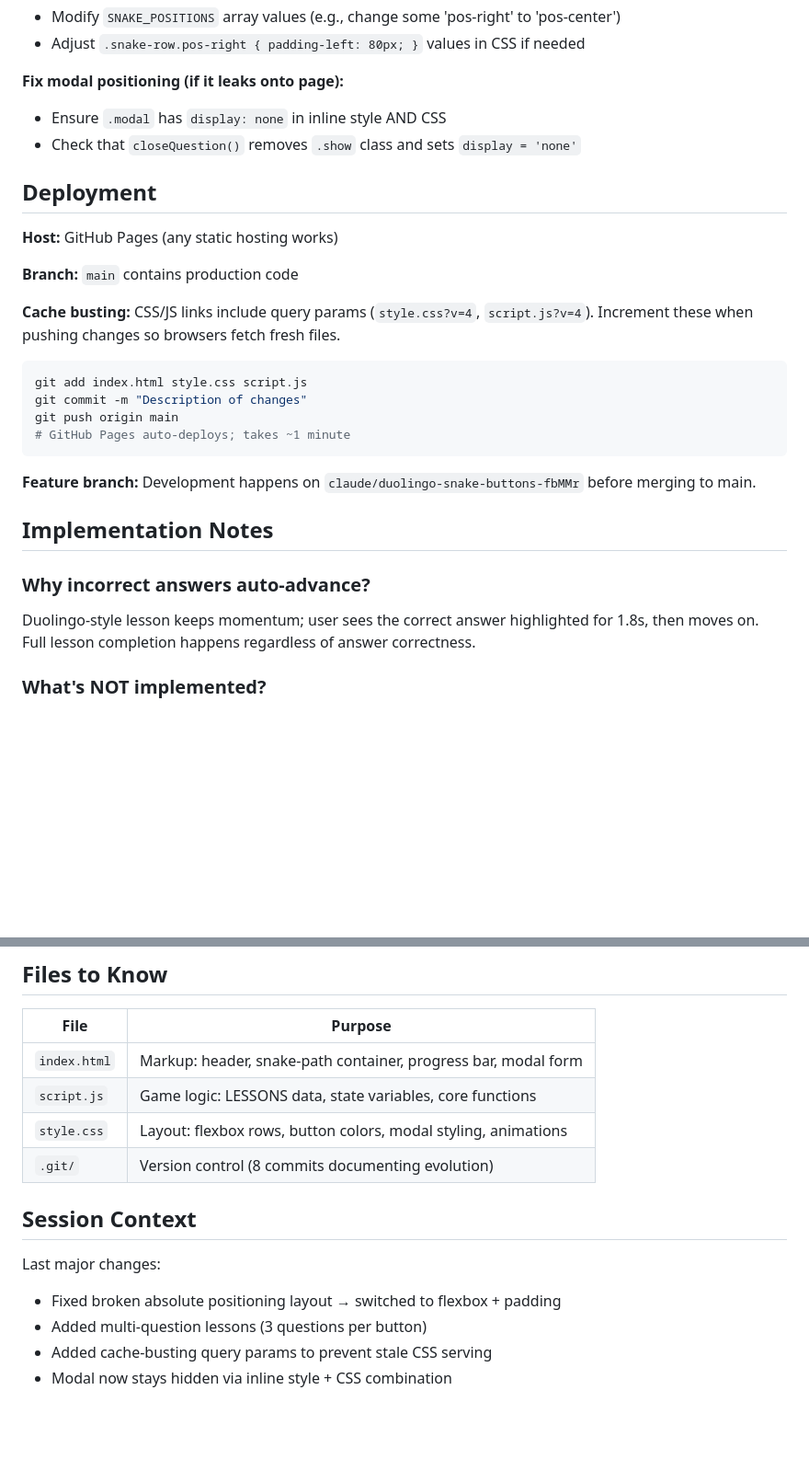
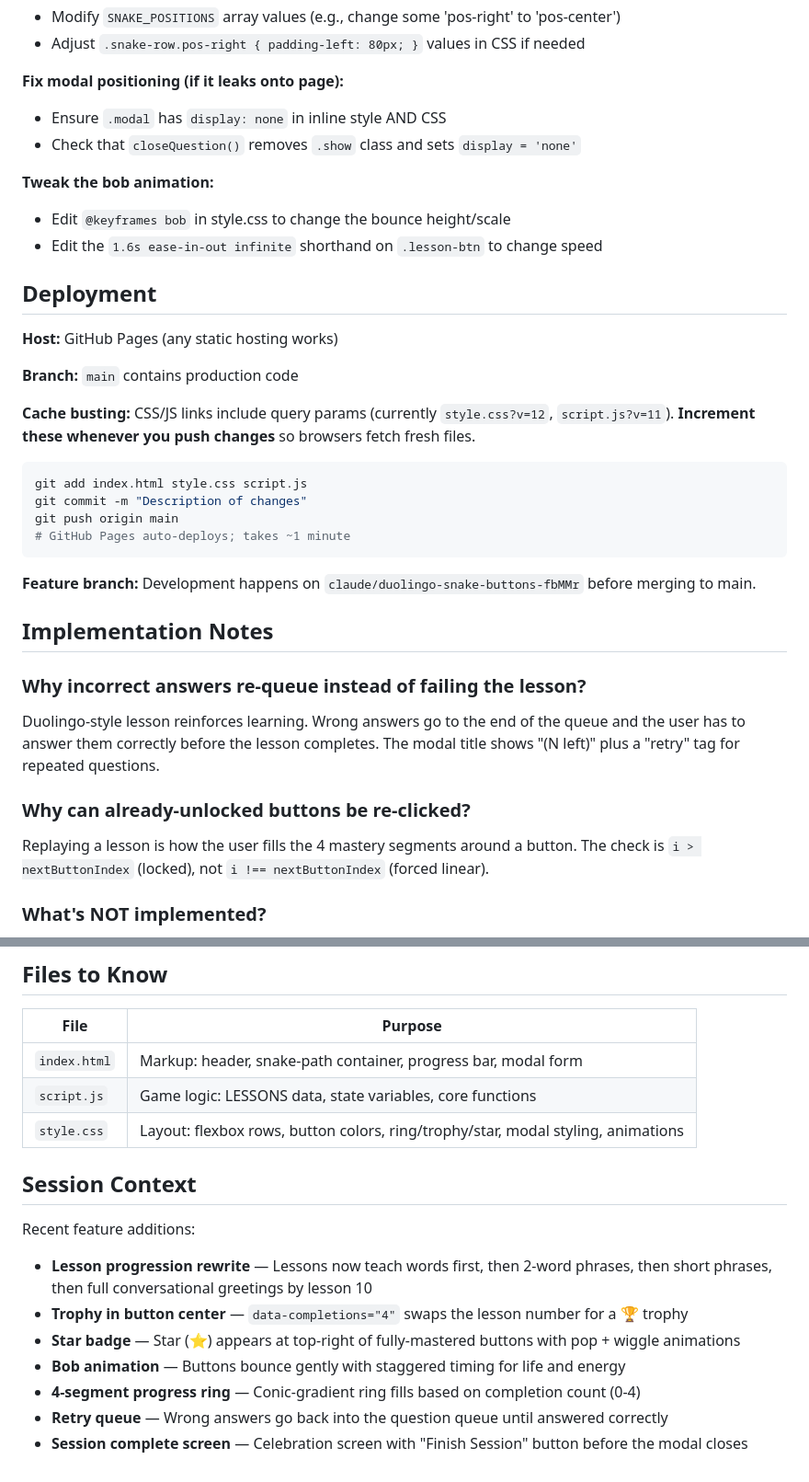
Before and after one commit to lochlan800/Duolingo-, a Markdown page: CLAUDE.md, 2 parts joined by grey strips. Shown at 92% size. GitHub-like rendering; blank space fills up the shorter version.

````diff
--- a/CLAUDE.md
+++ b/CLAUDE.md
@@ -133,13 +169,17 @@ python3 -m http.server 8000
 - Ensure `.modal` has `display: none` in inline style AND CSS
 - Check that `closeQuestion()` removes `.show` class and sets `display = 'none'`
 
+**Tweak the bob animation:**
+- Edit `@keyframes bob` in style.css to change the bounce height/scale
+- Edit the `1.6s ease-in-out infinite` shorthand on `.lesson-btn` to change speed
+
 ## Deployment
 
 **Host:** GitHub Pages (any static hosting works)
 
 **Branch:** `main` contains production code
 
-**Cache busting:** CSS/JS links include query params (`style.css?v=4`, `script.js?v=4`). Increment these when pushing changes so browsers fetch fresh files.
+**Cache busting:** CSS/JS links include query params (currently `style.css?v=12`, `script.js?v=11`). **Increment these whenever you push changes** so browsers fetch fresh files.
 
 ```bash
 git add index.html style.css script.js
@@ -152,8 +192,11 @@ git push origin main
 
 ## Implementation Notes
 
-### Why incorrect answers auto-advance?
-Duolingo-style lesson keeps momentum; user sees the correct answer highlighted for 1.8s, then moves on. Full lesson completion happens regardless of answer correctness.
+### Why incorrect answers re-queue instead of failing the lesson?
+Duolingo-style lesson reinforces learning. Wrong answers go to the end of the queue and the user has to answer them correctly before the lesson completes. The modal title shows "(N left)" plus a "retry" tag for repeated questions.
+
+### Why can already-unlocked buttons be re-clicked?
+Replaying a lesson is how the user fills the 4 mastery segments around a button. The check is `i > nextButtonIndex` (locked), not `i !== nextButtonIndex` (forced linear).
 
 ### What's NOT implemented?
 - Persistence (localStorage would be needed to save progress across refreshes)
@@ -175,13 +218,15 @@ These are potential enhancements but not required for MVP.
 |------|---------|
 | `index.html` | Markup: header, snake-path container, progress bar, modal form |
 | `script.js` | Game logic: LESSONS data, state variables, core functions |
-| `style.css` | Layout: flexbox rows, button colors, modal styling, animations |
-| `.git/` | Version control (8 commits documenting evolution) |
+| `style.css` | Layout: flexbox rows, button colors, ring/trophy/star, modal styling, animations |
 
 ## Session Context
 
-Last major changes:
-- Fixed broken absolute positioning layout → switched to flexbox + padding
-- Added multi-question lessons (3 questions per button)
-- Added cache-busting query params to prevent stale CSS serving
-- Modal now stays hidden via inline style + CSS combination
+Recent feature additions:
+- **Lesson progression rewrite** — Lessons now teach words first, then 2-word phrases, then short phrases, then full conversational greetings by lesson 10
+- **Trophy in button center** — `data-completions="4"` swaps the lesson number for a 🏆 trophy
+- **Star badge** — Star (⭐) appears at top-right of fully-mastered buttons with pop + wiggle animations
+- **Bob animation** — Buttons bounce gently with staggered timing for life and energy
+- **4-segment progress ring** — Conic-gradient ring fills based on completion count (0-4)
+- **Retry queue** — Wrong answers go back into the question queue until answered correctly
+- **Session complete screen** — Celebration screen with "Finish Session" button before the modal closes
````
Also changed, not shown: other parts of CLAUDE.md (+77 -41 lines).
